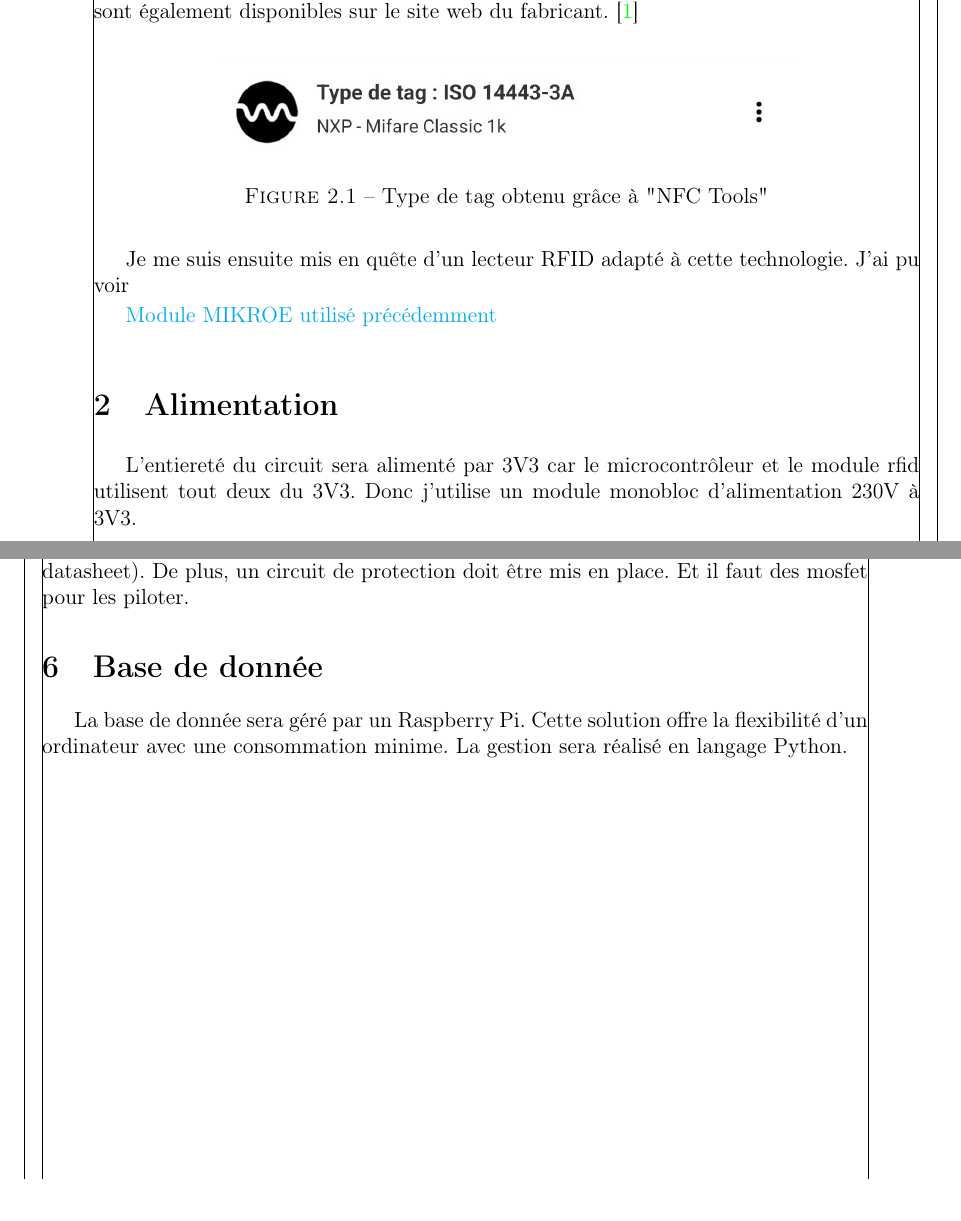
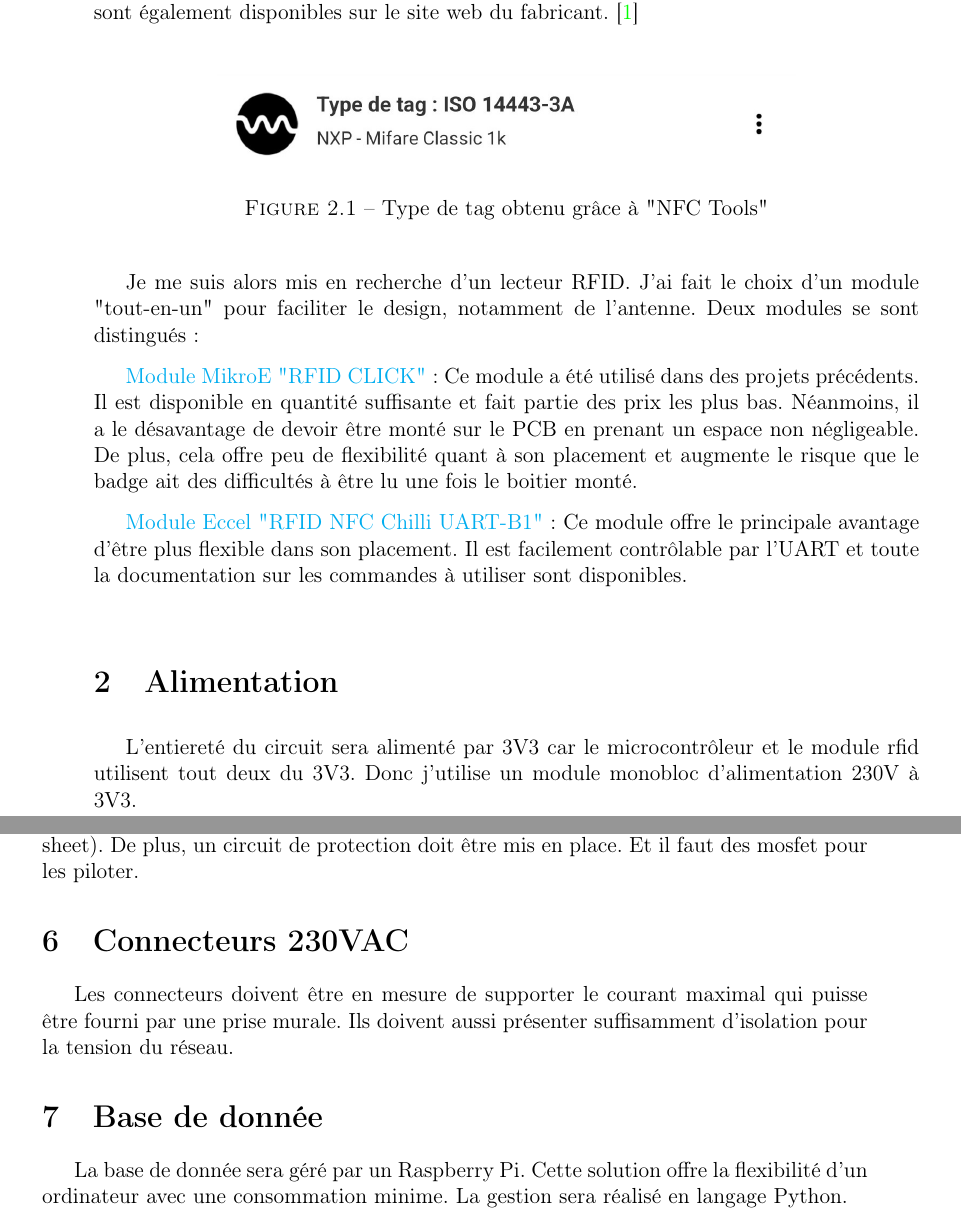
Before and after one commit to Miguel-SLO/2312_BadgePlace, a LaTeX document (doc/rapport/2312_BadgePlace.tex, which reads doc/rapport/2312_Packages.sty, doc/rapport/2312_Sections/2312_Pre-etude.tex, doc/rapport/2312_Styles.sty): two parts of pages 7 and 8 of 10, joined at a grey line, cut so that both start at the same text. Compiled offline with pdfLaTeX.

Commit message:
MAJ Rapport : Pré-étude

```diff
--- a/doc/rapport/2312_Packages.sty
+++ b/doc/rapport/2312_Packages.sty
@@ -9,7 +9,7 @@
 \usepackage[french]{babel}
 
 % Document style
-\usepackage[showframe]{geometry}
+\usepackage{geometry}
 
 % Images related packages
 \usepackage{graphicx}
--- a/doc/rapport/2312_Sections/2312_Pre-etude.tex
+++ b/doc/rapport/2312_Sections/2312_Pre-etude.tex
@@ -17,9 +17,13 @@ La figure \ref{fig:screenshotnfctools} illustre le standard adopté par le badge
 	\label{fig:screenshotnfctools}
 \end{figure}
 
-Je me suis ensuite mis en quête d'un lecteur RFID adapté à cette technologie. J'ai pu voir
+Je me suis alors mis en recherche d'un lecteur RFID. J'ai fait le choix d'un module "tout-en-un" pour faciliter le design, notamment de l'antenne. Deux modules se sont distingués :
 
-\href{https://www.mikroe.com/rfid-click}{Module MIKROE utilisé précédemment}
+\vspace{5pt}
+\href{https://www.mikroe.com/rfid-click}{Module MikroE "RFID CLICK"} : Ce module a été utilisé dans des projets précédents. Il est disponible en quantité suffisante et fait partie des prix les plus bas. Néanmoins, il a le désavantage de devoir être monté sur le PCB en prenant un espace non négligeable. De plus, cela offre peu de flexibilité quant à son placement et augmente le risque que le badge ait des difficultés à être lu une fois le boitier monté.
+
+\vspace{5pt}
+\href{https://www.mikroe.com/rfid-click}{Module Eccel "RFID NFC Chilli UART-B1"} : Ce module offre le principale avantage d'être plus flexible dans son placement. Il est facilement contrôlable par l'UART et toute la documentation sur les commandes à utiliser sont disponibles.
 
 %%%%%%%%%%%%%%%%%%%%%%%%%%%%%%%%%%%%%%%%%%%%%%%%%%%%%%%%%%%%%%%%%%%%%%%%%%%%%%%%%%%%%%%%%%
 \section{Alimentation}
@@ -43,5 +47,10 @@ Le relais nécessite d'avoir une diode en série de ses bobines de set et reset
 De plus, un circuit de protection doit être mis en place. Et il faut des mosfet pour les piloter.
 
 %%%%%%%%%%%%%%%%%%%%%%%%%%%%%%%%%%%%%%%%%%%%%%%%%%%%%%%%%%%%%%%%%%%%%%%%%%%%%%%%%%%%%%%%%%
+\section{Connecteurs 230VAC}
+Les connecteurs doivent être en mesure de supporter le courant maximal qui puisse être fourni par une prise murale. Ils doivent aussi présenter suffisamment d'isolation pour la tension du réseau.
+
+
+%%%%%%%%%%%%%%%%%%%%%%%%%%%%%%%%%%%%%%%%%%%%%%%%%%%%%%%%%%%%%%%%%%%%%%%%%%%%%%%%%%%%%%%%%%
 \section{Base de donnée}
 La base de donnée sera géré par un Raspberry Pi. Cette solution offre la flexibilité d'un ordinateur avec une consommation minime. La gestion sera réalisé en langage Python.
--- a/doc/rapport/2312_Styles.sty
+++ b/doc/rapport/2312_Styles.sty
@@ -14,7 +11,7 @@
 	top=25mm,
 	bottom=25mm
 }
-\pretolerance=150
+
 % Title page informations
 \title{2312 Badge pour place de travail SLO}
 \date{\today}
```
Also changed, not shown: doc/rapport/2312_BadgePlace.pdf, doc/rapport/2312_Styles.sty (3 more changed lines), 6 other files.
